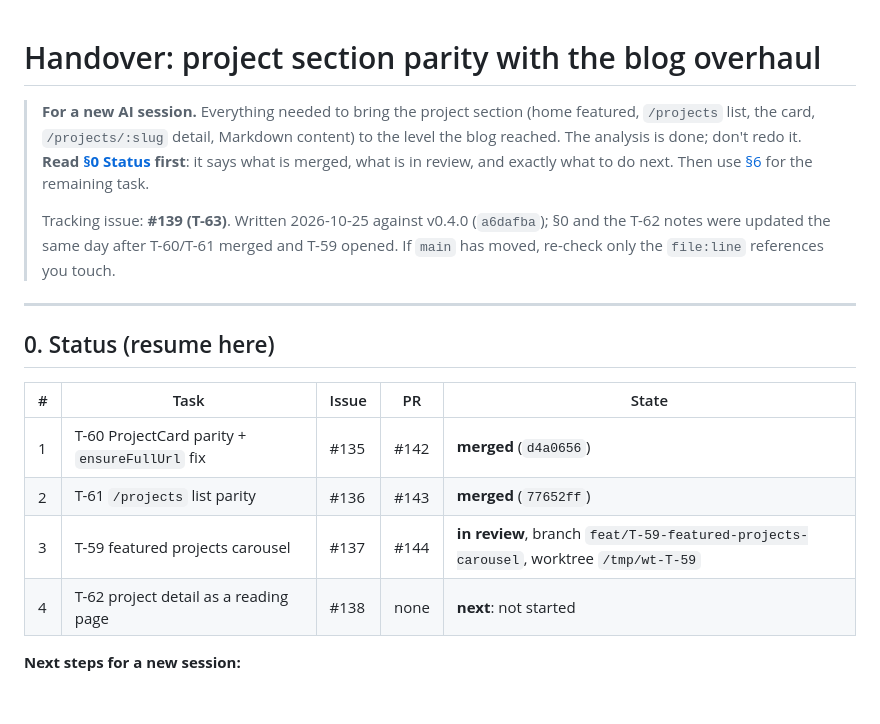
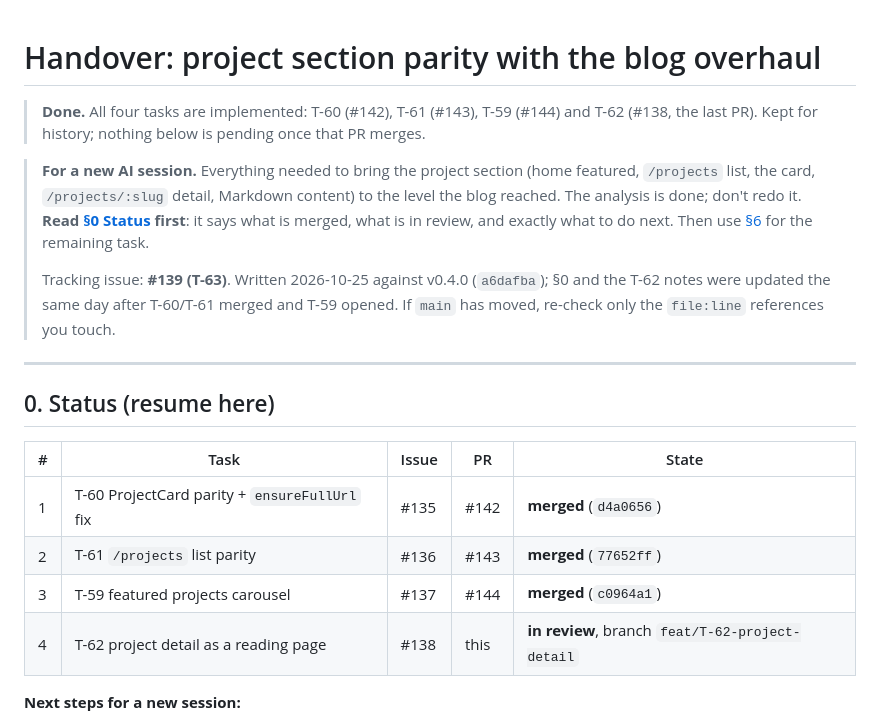
Before and after one commit to ilramdhan/ilramdhan.dev, a Markdown page: docs/handover/projects.md, the part around one of its changes. Rendered like a GitHub page; blank space fills up the shorter version.

Commit message:
docs(handover): mark the project parity handover done (T-63)
Refs #139

Co-Authored-By: Claude Opus 5.5 <noreply@anthropic.com>

```diff
--- a/docs/handover/projects.md
+++ b/docs/handover/projects.md
@@ -1,4 +1,6 @@
 # Handover: project section parity with the blog overhaul
+
+> **Done.** All four tasks are implemented: T-60 (#142), T-61 (#143), T-59 (#144) and T-62 (#138, the last PR). Kept for history; nothing below is pending once that PR merges.
 
 > **For a new AI session.** Everything needed to bring the project section (home featured, `/projects` list, the card, `/projects/:slug` detail, Markdown content) to the level the blog reached. The analysis is done; don't redo it. **Read [§0 Status](#0-status-resume-here) first**: it says what is merged, what is in review, and exactly what to do next. Then use [§6](#6-execution-plan) for the remaining task.
 >
@@ -8,12 +10,12 @@
 
 ## 0. Status (resume here)
 
-| #   | Task                                          | Issue | PR   | State                                                                                 |
-| --- | --------------------------------------------- | ----- | ---- | ------------------------------------------------------------------------------------- |
-| 1   | T-60 ProjectCard parity + `ensureFullUrl` fix | #135  | #142 | **merged** (`d4a0656`)                                                                |
-| 2   | T-61 `/projects` list parity                  | #136  | #143 | **merged** (`77652ff`)                                                                |
-| 3   | T-59 featured projects carousel               | #137  | #144 | **in review**, branch `feat/T-59-featured-projects-carousel`, worktree `/tmp/wt-T-59` |
-| 4   | T-62 project detail as a reading page         | #138  | none | **next**: not started                                                                 |
+| #   | Task                                          | Issue | PR   | State                                            |
+| --- | --------------------------------------------- | ----- | ---- | ------------------------------------------------ |
+| 1   | T-60 ProjectCard parity + `ensureFullUrl` fix | #135  | #142 | **merged** (`d4a0656`)                           |
+| 2   | T-61 `/projects` list parity                  | #136  | #143 | **merged** (`77652ff`)                           |
+| 3   | T-59 featured projects carousel               | #137  | #144 | **merged** (`c0964a1`)                           |
+| 4   | T-62 project detail as a reading page         | #138  | this | **in review**, branch `feat/T-62-project-detail` |
 
 **Next steps for a new session:**
 
```
Also changed, not shown: other parts of docs/handover/projects.md (+2 -2 lines).
